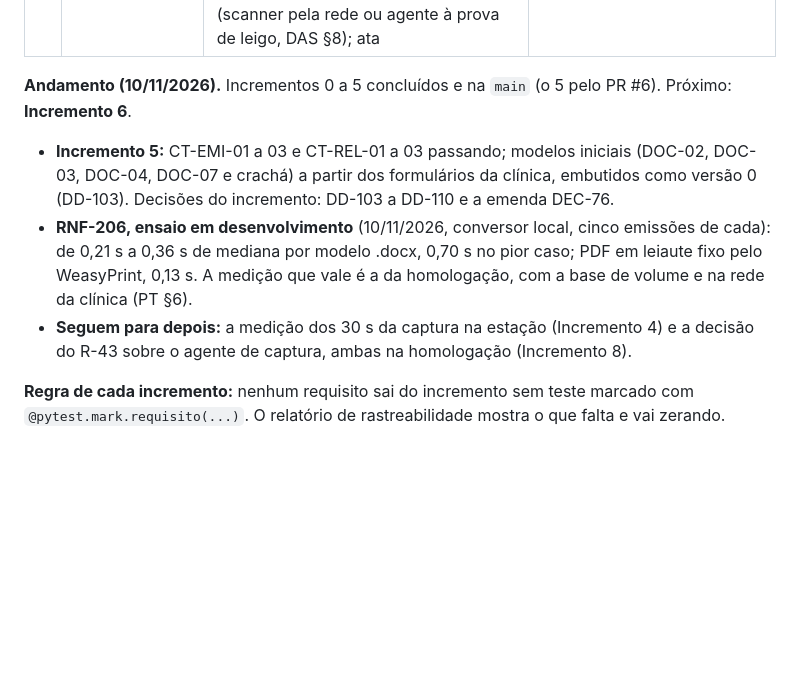
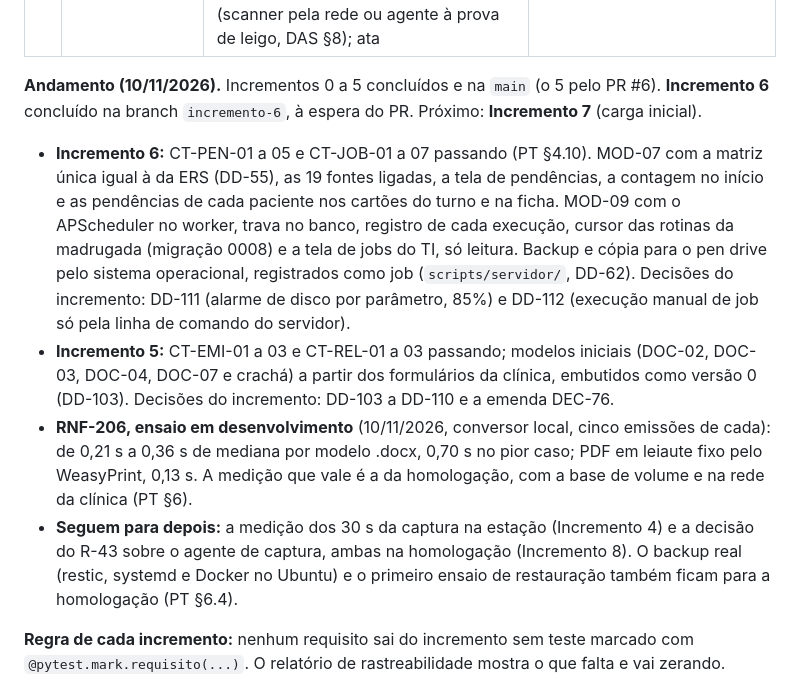
Before and after one commit to MarcoTulioSilv/Sistema_Apoio_Recepcao, a Markdown page: docs/transicao-macroentrega-IV.md, the part around the change. GitHub-like rendering; blank space fills up the shorter version.

Commit message:
Transição: Incremento 6 concluído na branch incremento-6
Co-Authored-By: Claude Opus 5.5 <noreply@anthropic.com>

```diff
--- a/docs/transicao-macroentrega-IV.md
+++ b/docs/transicao-macroentrega-IV.md
@@ -100,8 +100,15 @@ risco: a fundação primeiro; depois o que vira faturamento e o que guarda docum
 | 7 | Carga inicial | MOD-10 com planilhas sintéticas que reproduzem os defeitos reais | CT-MIG passando; contagem fecha em toda simulação |
 | 8 | Homologação e go-live | Servidor provisório ou dedicado; desempenho com base de volume; ensaios de recuperação; ZAP e ASVS; roteiros com as usuárias; carga real; conferência amostral; decisão do R-43 (scanner pela rede ou agente à prova de leigo, DAS §8); ata | Critérios da §9.2 do PT_recepcao |
 
-**Andamento (10/11/2026).** Incrementos 0 a 5 concluídos e na `main` (o 5 pelo PR #6). Próximo: **Incremento 6**.
+**Andamento (10/11/2026).** Incrementos 0 a 5 concluídos e na `main` (o 5 pelo PR #6). **Incremento 6** concluído na
+branch `incremento-6`, à espera do PR. Próximo: **Incremento 7** (carga inicial).
 
+- **Incremento 6:** CT-PEN-01 a 05 e CT-JOB-01 a 07 passando (PT §4.10). MOD-07 com a matriz única igual à da ERS
+  (DD-55), as 19 fontes ligadas, a tela de pendências, a contagem no início e as pendências de cada paciente nos
+  cartões do turno e na ficha. MOD-09 com o APScheduler no worker, trava no banco, registro de cada execução, cursor
+  das rotinas da madrugada (migração 0008) e a tela de jobs do TI, só leitura. Backup e cópia para o pen drive pelo
+  sistema operacional, registrados como job (`scripts/servidor/`, DD-62). Decisões do incremento: DD-111 (alarme de
+  disco por parâmetro, 85%) e DD-112 (execução manual de job só pela linha de comando do servidor).
 - **Incremento 5:** CT-EMI-01 a 03 e CT-REL-01 a 03 passando; modelos iniciais (DOC-02, DOC-03, DOC-04, DOC-07 e
   crachá) a partir dos formulários da clínica, embutidos como versão 0 (DD-103). Decisões do incremento: DD-103 a
   DD-110 e a emenda DEC-76.
@@ -109,7 +116,8 @@ risco: a fundação primeiro; depois o que vira faturamento e o que guarda docum
   de mediana por modelo .docx, 0,70 s no pior caso; PDF em leiaute fixo pelo WeasyPrint, 0,13 s. A medição que vale
   é a da homologação, com a base de volume e na rede da clínica (PT §6).
 - **Seguem para depois:** a medição dos 30 s da captura na estação (Incremento 4) e a decisão do R-43 sobre o agente
-  de captura, ambas na homologação (Incremento 8).
+  de captura, ambas na homologação (Incremento 8). O backup real (restic, systemd e Docker no Ubuntu) e o primeiro
+  ensaio de restauração também ficam para a homologação (PT §6.4).
 
 **Regra de cada incremento:** nenhum requisito sai do incremento sem teste marcado com
 `@pytest.mark.requisito(...)`. O relatório de rastreabilidade mostra o que falta e vai zerando.
```
